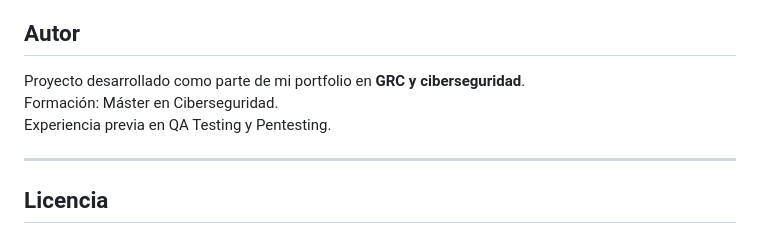
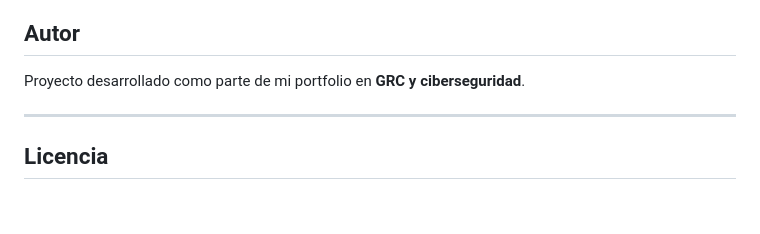
Before and after one commit to 3stefani/GRC-Toolkit, a Markdown page: README.md, the part around the change. Rendered like a GitHub page; blank space fills up the shorter version.

Commit message:
Update author section in README
Removed details about education and experience.

```diff
--- a/README.md
+++ b/README.md
@@ -137,8 +137,6 @@ grc-toolkit/
 ## Autor
 
 Proyecto desarrollado como parte de mi portfolio en **GRC y ciberseguridad**.
-Formación: Máster en Ciberseguridad.
-Experiencia previa en QA Testing y Pentesting.
 
 ---
 
```
